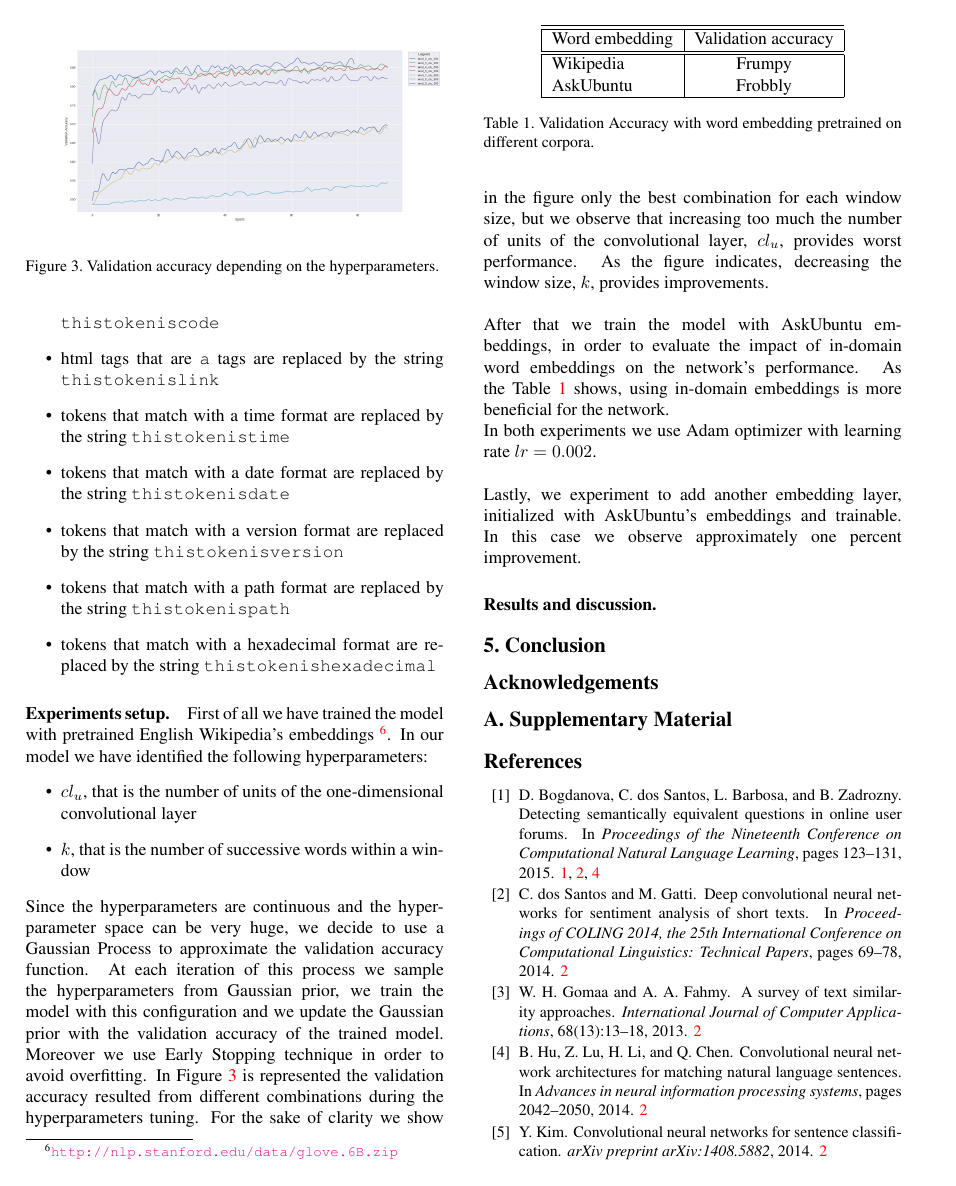
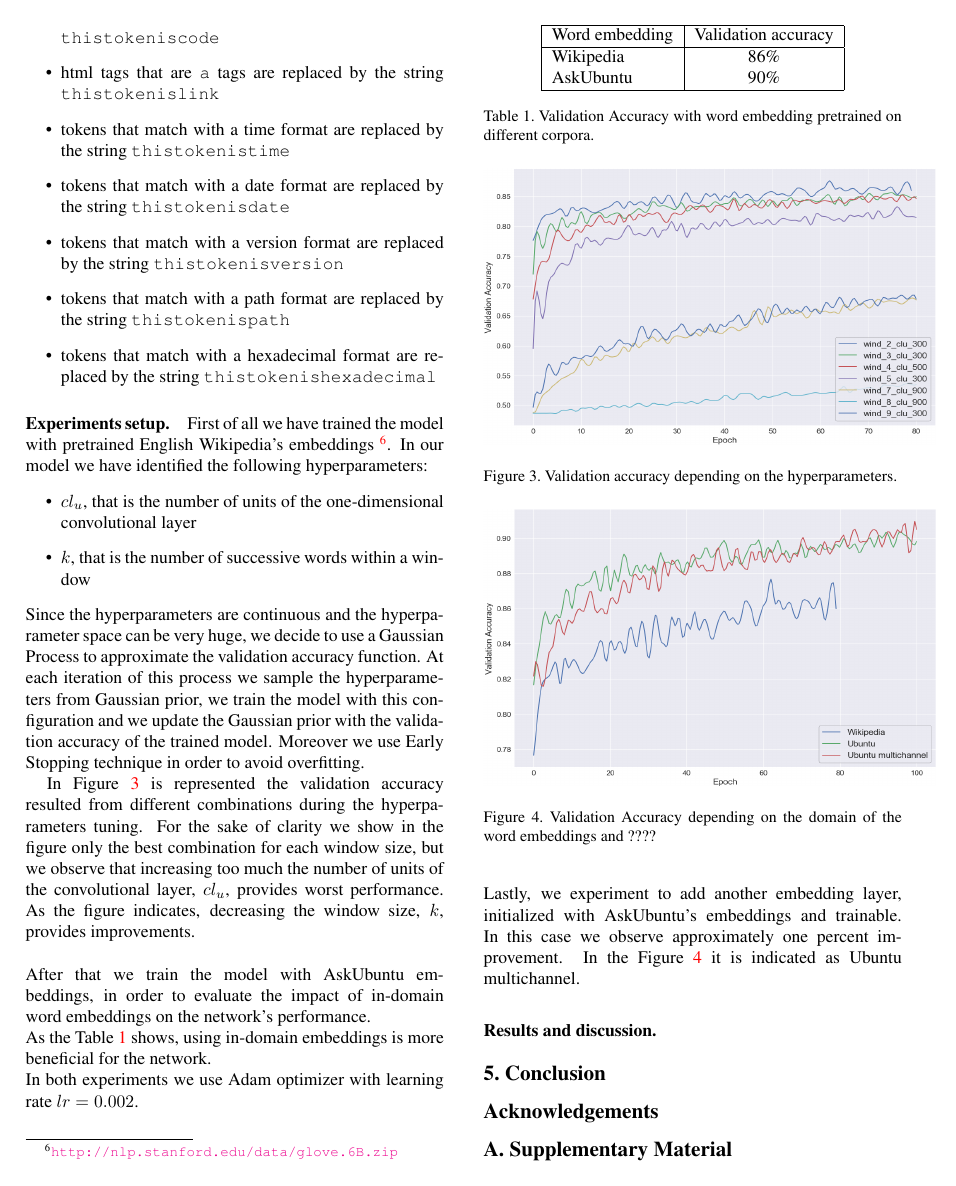
Before and after one commit to Lucascanna/deep-learning, a LaTeX paper (paper/paper_final.tex): page 5 of 6. Compiled offline with pdfLaTeX.

Commit message:
Experiments setup paper

```diff
--- a/paper/paper_final.tex
+++ b/paper/paper_final.tex
@@ -184,32 +184,41 @@ First of all we have trained the model with pretrained English Wikipedia's embed
 	\item $k$, that is the number of successive words within a window
 \end{itemize}
 Since the hyperparameters are continuous and the hyperparameter space can be very huge, we decide to use a Gaussian Process to approximate the validation accuracy function. At each iteration of this process we sample the hyperparameters from Gaussian prior, we train the model with this configuration and we update the Gaussian prior with the validation accuracy of the trained model. Moreover we use Early Stopping technique in order to avoid overfitting.
-\begin{figure}[t]
-\begin{center}
-\includegraphics[width=1\linewidth]{img/wiki.png}
-\end{center}
-\caption{Validation accuracy depending on the hyperparameters.}
-\label{fig:wiki}
-\end{figure}
+
 In Figure \ref{fig:wiki} is represented the validation accuracy resulted from different combinations during the hyperparameters tuning. For the sake of clarity we show in the figure only the best combination for each window size, but we observe that increasing too much the number of units of the convolutional layer, $cl_{u}$, provides worst performance.  As the figure indicates, decreasing the window size, $k$, provides improvements. \\~\\
-After that we train the model with AskUbuntu embeddings, in order to evaluate the impact of in-domain word embeddings on the network's performance.
+After that we train the model with AskUbuntu embeddings, in order to evaluate the impact of in-domain word embeddings on the network's performance. \\
+As the Table \ref{table:accuracy} shows, using in-domain embeddings is more beneficial for the network. \\
+In both experiments we use Adam optimizer with learning rate $ lr=0.002 $. \\~\\
+Lastly, we experiment to add another embedding layer, initialized with AskUbuntu's embeddings and trainable. In this case we observe approximately one percent improvement. In the Figure \ref{fig:embeddings} it is indicated as Ubuntu multichannel.
 \begin{table}
 \begin{center}
 \begin{tabular}{|l|c|}
-\hline\hline
+\hline
 Word embedding & Validation accuracy \\
-\hline\hline
-Wikipedia & Frumpy \\
-AskUbuntu & Frobbly \\
+\hline
+Wikipedia & 86\% \\
+AskUbuntu & 90\% \\
 \hline
 \end{tabular}
 \end{center}
 \caption{Validation Accuracy with word embedding pretrained on different corpora.}
 \label{table:accuracy}
 \end{table}
-As the Table \ref{table:accuracy} shows, using in-domain embeddings is more beneficial for the network. \\
-In both experiments we use Adam optimizer with learning rate $ lr=0.002 $. \\~\\
-Lastly, we experiment to add another embedding layer, initialized with AskUbuntu's embeddings and trainable. In this case we observe approximately one percent improvement.
+\begin{figure}[t]
+\begin{center}
+\includegraphics[width=90mm, height= 55mm, scale=1]{img/wiki.png}
+\end{center}
+\caption{Validation accuracy depending on the hyperparameters.}
+\label{fig:wiki}
+\end{figure}
+\begin{figure}[t]
+\begin{center}
+\includegraphics[width=90mm, height= 55mm, scale=1]{img/embeddings_accuracy.png}
+\end{center}
+\caption{Validation Accuracy depending on the domain of the word embeddings and ????}
+\label{fig:embeddings}
+\end{figure}
+
 
 
 \paragraph{Results and discussion.}
```
Also changed, not shown: paper/img/embeddings_accuracy.png (added), paper/img/wiki.png, 1 other file.
